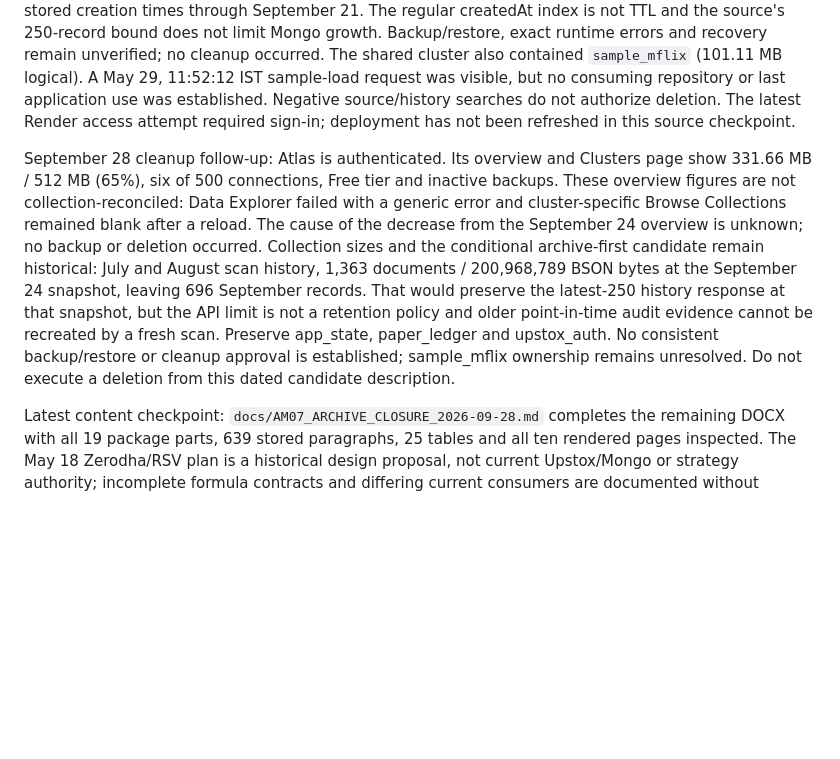
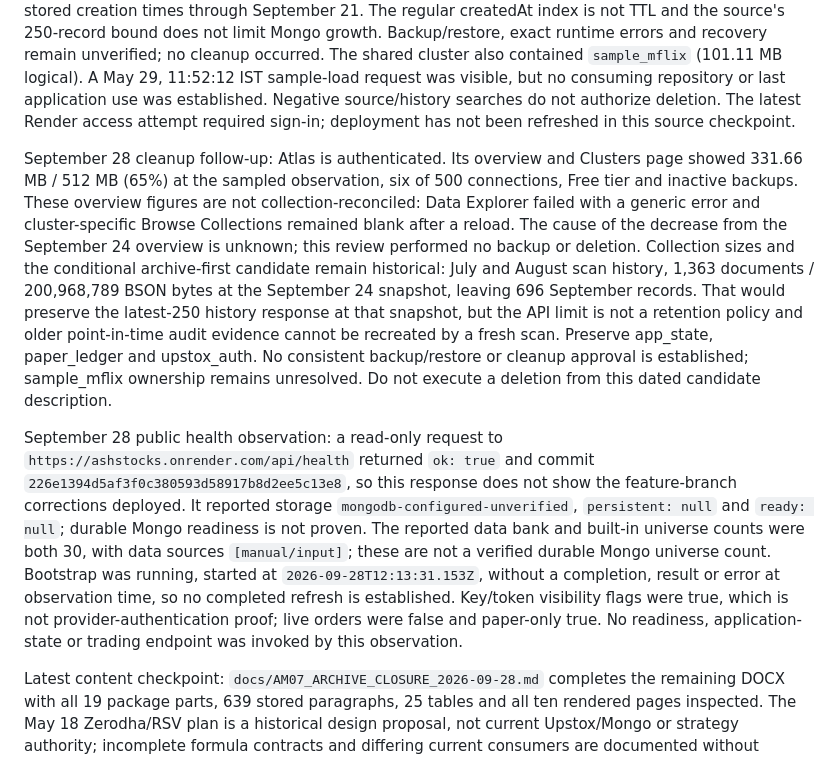
Before and after one commit to damandamanaulakh-tech/AshStocks, a Markdown page: docs/ACTIVE_GOAL_PHASES_2026-09-24.md, the part around the change. Rendered like a GitHub page; blank space fills up the shorter version.

Commit message:
docs: qualify cleanup observation and record current public health

```diff
--- a/docs/ACTIVE_GOAL_PHASES_2026-09-24.md
+++ b/docs/ACTIVE_GOAL_PHASES_2026-09-24.md
@@ -22,7 +22,9 @@ Latest backup/diagnostic checkpoint: `docs/MONGO_BACKUP_AND_SCAN_FAILURE_CHECKPO
 
 Latest live Mongo checkpoint: `docs/MONGO_STORAGE_DIAGNOSIS_2026-09-24.md`. The September 24 authenticated Atlas inspection showed logical storage pressure (513.13 MB / 512 MB), not a demonstrated RAM failure. `ashstock.scan_ledger` held 2,059 records / 306,852,328 BSON bytes, with stored creation times through September 21. The regular createdAt index is not TTL and the source's 250-record bound does not limit Mongo growth. Backup/restore, exact runtime errors and recovery remain unverified; no cleanup occurred. The shared cluster also contained `sample_mflix` (101.11 MB logical). A May 29, 11:52:12 IST sample-load request was visible, but no consuming repository or last application use was established. Negative source/history searches do not authorize deletion. The latest Render access attempt required sign-in; deployment has not been refreshed in this source checkpoint.
 
-September 28 cleanup follow-up: Atlas is authenticated. Its overview and Clusters page show 331.66 MB / 512 MB (65%), six of 500 connections, Free tier and inactive backups. These overview figures are not collection-reconciled: Data Explorer failed with a generic error and cluster-specific Browse Collections remained blank after a reload. The cause of the decrease from the September 24 overview is unknown; no backup or deletion occurred. Collection sizes and the conditional archive-first candidate remain historical: July and August scan history, 1,363 documents / 200,968,789 BSON bytes at the September 24 snapshot, leaving 696 September records. That would preserve the latest-250 history response at that snapshot, but the API limit is not a retention policy and older point-in-time audit evidence cannot be recreated by a fresh scan. Preserve app_state, paper_ledger and upstox_auth. No consistent backup/restore or cleanup approval is established; sample_mflix ownership remains unresolved. Do not execute a deletion from this dated candidate description.
+September 28 cleanup follow-up: Atlas is authenticated. Its overview and Clusters page showed 331.66 MB / 512 MB (65%) at the sampled observation, six of 500 connections, Free tier and inactive backups. These overview figures are not collection-reconciled: Data Explorer failed with a generic error and cluster-specific Browse Collections remained blank after a reload. The cause of the decrease from the September 24 overview is unknown; this review performed no backup or deletion. Collection sizes and the conditional archive-first candidate remain historical: July and August scan history, 1,363 documents / 200,968,789 BSON bytes at the September 24 snapshot, leaving 696 September records. That would preserve the latest-250 history response at that snapshot, but the API limit is not a retention policy and older point-in-time audit evidence cannot be recreated by a fresh scan. Preserve app_state, paper_ledger and upstox_auth. No consistent backup/restore or cleanup approval is established; sample_mflix ownership remains unresolved. Do not execute a deletion from this dated candidate description.
+
+September 28 public health observation: a read-only request to `https://ashstocks.onrender.com/api/health` returned `ok: true` and commit `226e1394d5af3f0c380593d58917b8d2ee5c13e8`, so this response does not show the feature-branch corrections deployed. It reported storage `mongodb-configured-unverified`, `persistent: null` and `ready: null`; durable Mongo readiness is not proven. The reported data bank and built-in universe counts were both 30, with data sources `[manual/input]`; these are not a verified durable Mongo universe count. Bootstrap was running, started at `2026-09-28T12:13:31.153Z`, without a completion, result or error at observation time, so no completed refresh is established. Key/token visibility flags were true, which is not provider-authentication proof; live orders were false and paper-only true. No readiness, application-state or trading endpoint was invoked by this observation.
 
 Latest content checkpoint: `docs/AM07_ARCHIVE_CLOSURE_2026-09-28.md` completes the remaining DOCX with all 19 package parts, 639 stored paragraphs, 25 tables and all ten rendered pages inspected. The May 18 Zerodha/RSV plan is a historical design proposal, not current Upstox/Mongo or strategy authority; incomplete formula contracts and differing current consumers are documented without changes. It supplies no market observations or missing EPS/P/E data. AM07 is now fully content-reviewed at 44/44 members. Sequential replay gives 171 assets (81 reviewed, 20 partial, 69 inventory-only, one corrupt) and 592 immediate ZIP members (463 reviewed, four partial, 125 inventory-only). No import, application-code correction or production operation occurred.
 
```
Also changed, not shown: docs/AM07_ARCHIVE_CLOSURE_2026-09-28.md (+1 -1 lines).
